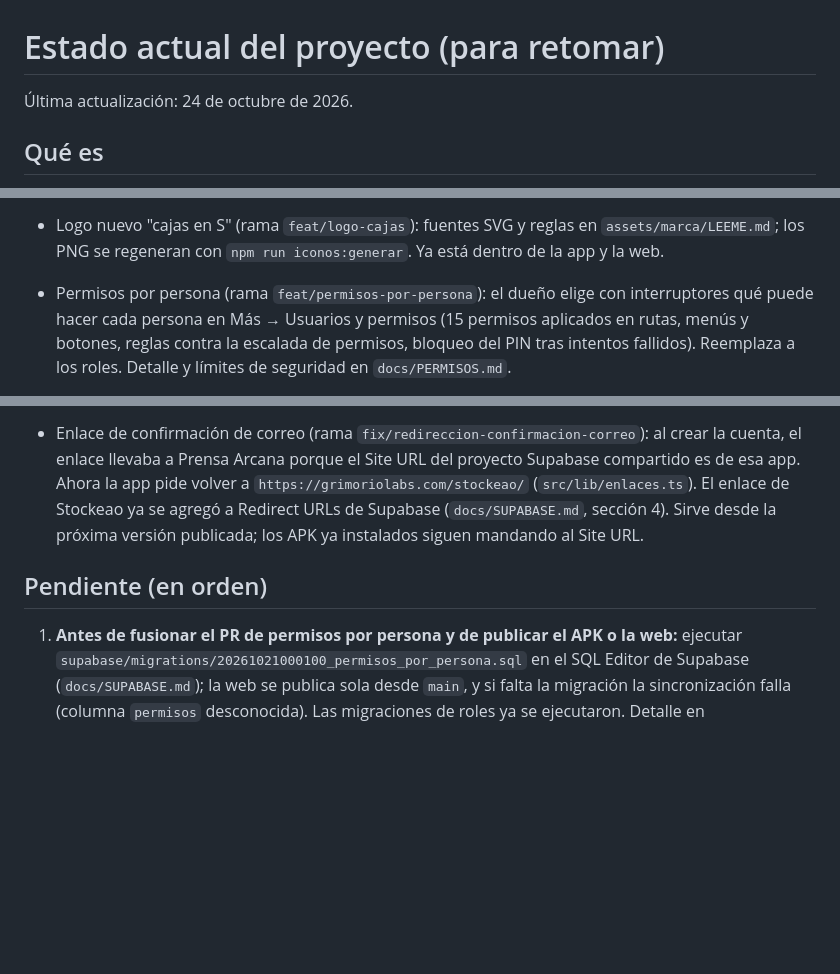
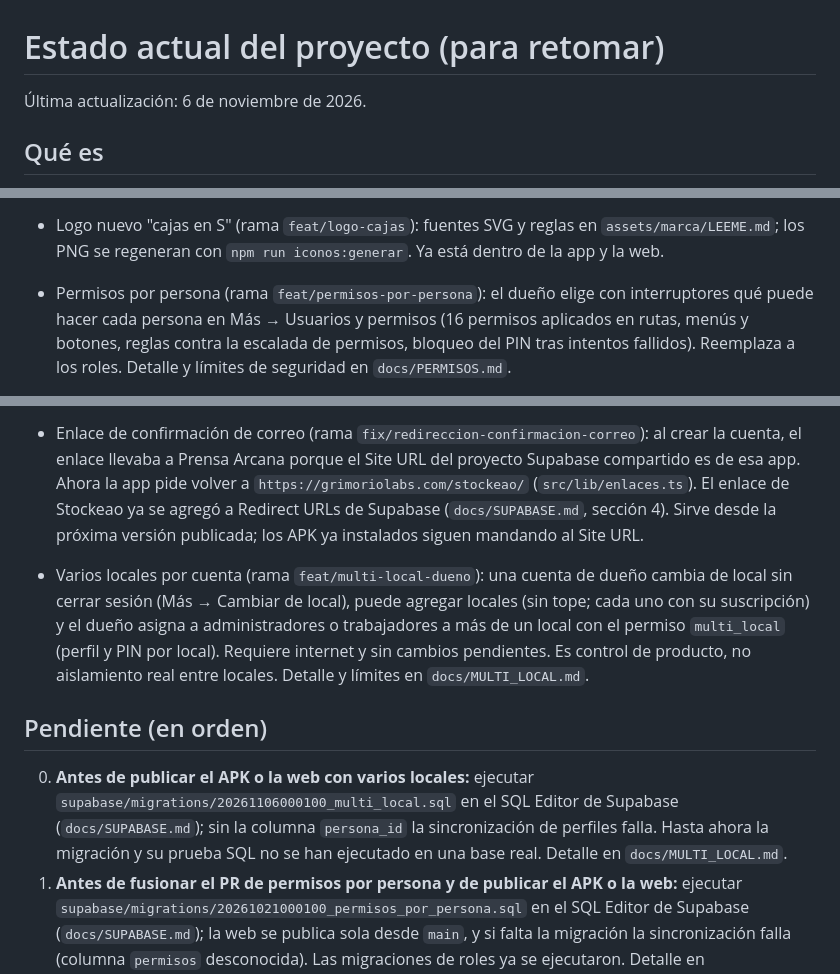
Before and after one commit to angelsek/inventariado, a Markdown page: docs/ESTADO_ACTUAL.md, 3 parts joined by grey strips. Drawn GitHub-style; blank space fills up the shorter version.

Commit message:
Documenta varios locales por cuenta y el permiso multi_local
Co-Authored-By: Claude Sonnet 5.5 <noreply@anthropic.com>

```diff
--- a/docs/ESTADO_ACTUAL.md
+++ b/docs/ESTADO_ACTUAL.md
@@ -1,6 +1,6 @@
 # Estado actual del proyecto (para retomar)
 
-Última actualización: 24 de octubre de 2026.
+Última actualización: 6 de noviembre de 2026.
 
 ## Qué es
 
@@ -75,7 +75,7 @@ historial de facturación es lo que piden los bancos para abrir la cuenta.
 - Logo nuevo "cajas en S" (rama `feat/logo-cajas`): fuentes SVG y reglas en `assets/marca/LEEME.md`;
   los PNG se regeneran con `npm run iconos:generar`. Ya está dentro de la app y la web.
 - Permisos por persona (rama `feat/permisos-por-persona`): el dueño elige con interruptores qué
-  puede hacer cada persona en Más → Usuarios y permisos (15 permisos aplicados en rutas, menús y
+  puede hacer cada persona en Más → Usuarios y permisos (16 permisos aplicados en rutas, menús y
   botones, reglas contra la escalada de permisos, bloqueo del PIN tras intentos fallidos). Reemplaza
   a los roles. Detalle y límites de seguridad en `docs/PERMISOS.md`.
 - Stockeao en grimoriolabs.com (PR #6 de `grimorio-labs-landing`): primera ficha de la portada,
@@ -121,8 +121,19 @@ historial de facturación es lo que piden los bancos para abrir la cuenta.
   (`docs/SUPABASE.md`, sección 4). Sirve desde la próxima versión publicada; los APK ya
   instalados siguen mandando al Site URL.
 
+- Varios locales por cuenta (rama `feat/multi-local-dueno`): una cuenta de dueño cambia de local
+  sin cerrar sesión (Más → Cambiar de local), puede agregar locales (sin tope; cada uno con su
+  suscripción) y el dueño asigna a administradores o trabajadores a más de un local con el permiso
+  `multi_local` (perfil y PIN por local). Requiere internet y sin cambios pendientes. Es control de
+  producto, no aislamiento real entre locales. Detalle y límites en `docs/MULTI_LOCAL.md`.
+
 ## Pendiente (en orden)
 
+0. **Antes de publicar el APK o la web con varios locales:** ejecutar
+   `supabase/migrations/20261106000100_multi_local.sql` en el SQL Editor de Supabase
+   (`docs/SUPABASE.md`); sin la columna `persona_id` la sincronización de perfiles falla. Hasta ahora
+   la migración y su prueba SQL no se han ejecutado en una base real. Detalle en
+   `docs/MULTI_LOCAL.md`.
 1. **Antes de fusionar el PR de permisos por persona y de publicar el APK o la web:** ejecutar
    `supabase/migrations/20261021000100_permisos_por_persona.sql` en el SQL Editor de Supabase
    (`docs/SUPABASE.md`); la web se publica sola desde `main`, y si falta la migración la
```
Also changed, not shown: docs/MULTI_LOCAL.md (added, +77 -0 lines), docs/PERMISOS.md (+10 -3 lines).
